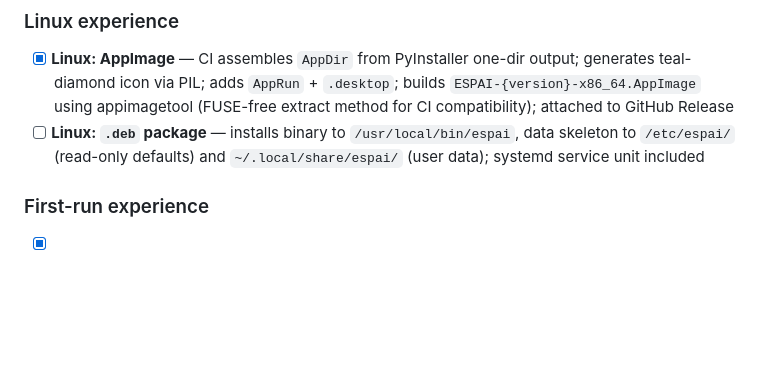
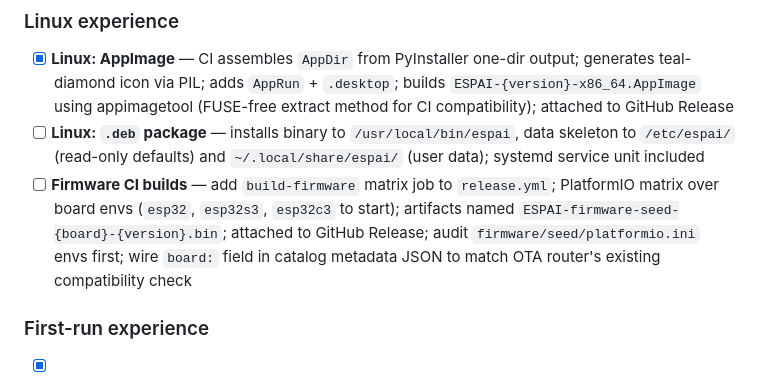
Before and after one commit to Picklepc/espai, a Markdown page: docs/PROJECT_TASK_LIST.md, the part around the change. Rendered like a GitHub page; blank space fills up the shorter version.

Commit message:
docs: move firmware CI task to PROJECT_TASK_LIST milestone 19

```diff
--- a/docs/PROJECT_TASK_LIST.md
+++ b/docs/PROJECT_TASK_LIST.md
@@ -221,6 +221,7 @@
 ### Linux experience
 - [x] **Linux: AppImage** — CI assembles `AppDir` from PyInstaller one-dir output; generates teal-diamond icon via PIL; adds `AppRun` + `.desktop`; builds `ESPAI-{version}-x86_64.AppImage` using appimagetool (FUSE-free extract method for CI compatibility); attached to GitHub Release
 - [ ] **Linux: `.deb` package** — installs binary to `/usr/local/bin/espai`, data skeleton to `/etc/espai/` (read-only defaults) and `~/.local/share/espai/` (user data); systemd service unit included
+- [ ] **Firmware CI builds** — add `build-firmware` matrix job to `release.yml`; PlatformIO matrix over board envs (`esp32`, `esp32s3`, `esp32c3` to start); artifacts named `ESPAI-firmware-seed-{board}-{version}.bin`; attached to GitHub Release; audit `firmware/seed/platformio.ini` envs first; wire `board:` field in catalog metadata JSON to match OTA router's existing compatibility check
 
 ### First-run experience
 - [x] **First-run scaffold** — `_first_run_scaffold()` in espai.py; when `sys.frozen` and `data/.espai-initialized` absent: copies content packs (recipes/workers/cards/design/agents/policies/schemas) from PyInstaller bundle (_MEIPASS) to exe dir; writes default .env; creates sentinel file; prints welcome message with paths
```
Also changed, not shown: docs/RELEASE_CHECKLIST.md (+1 -1 lines).
